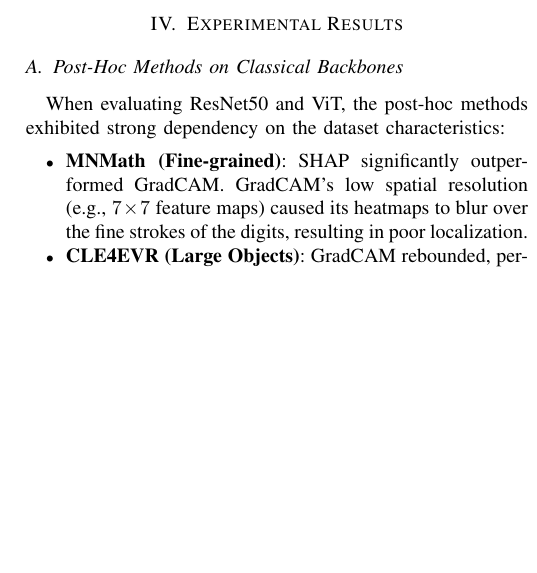
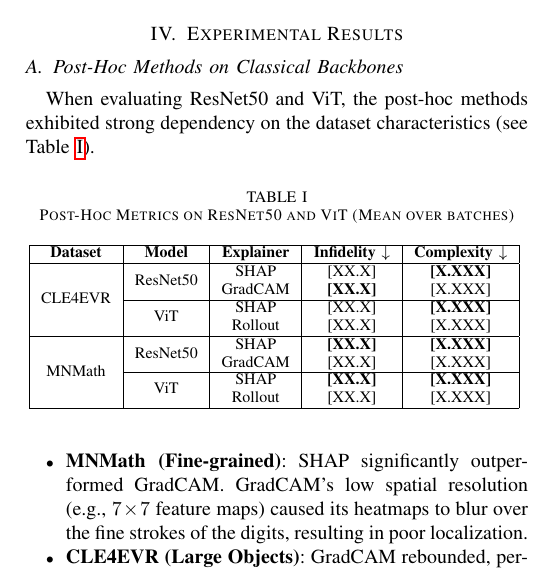
Before and after one commit to DylanUnifi/ProjectWorkExplaibleAI, a LaTeX paper (report/report.tex): part of one column of page 2 of 5 before the commit and part of one column of page 2 of 7 after it, cut so that both start at the same text, the shorter picture padded with empty space. Compiled offline with pdfLaTeX.

Commit message:
Add metrics tables and image comparisons for sections A and B

```diff
--- a/report/report.tex
+++ b/report/report.tex
@@ -4,6 +4,7 @@
 \usepackage{amsmath,amssymb,amsfonts}
 \usepackage{algorithmic}
 \usepackage{graphicx}
+\usepackage{multirow}
 \usepackage{textcomp}
 \usepackage{xcolor}
 \usepackage{hyperref}
@@ -82,4 +83,27 @@ To ensure a fair and rigorous comparison, we implemented a custom XAI metric sui
 \section{Experimental Results}
 
 \subsection{Post-Hoc Methods on Classical Backbones}
-When evaluating ResNet50 and ViT, the post-hoc methods exhibited strong dependency on the dataset characteristics:
+When evaluating ResNet50 and ViT, the post-hoc methods exhibited strong dependency on the dataset characteristics (see Table \ref{tab:classical_metrics}).
+
+\begin{table}[htbp]
+\caption{Post-Hoc Metrics on ResNet50 and ViT (Mean over batches)}
+\begin{center}
+\begin{tabular}{|c|c|c|c|c|}
+\hline
+\textbf{Dataset} & \textbf{Model} & \textbf{Explainer} & \textbf{Infidelity $\downarrow$} & \textbf{Complexity $\downarrow$} \\
+\hline
+\multirow{4}{*}{CLE4EVR} & \multirow{2}{*}{ResNet50} & SHAP & [XX.X] & \textbf{[X.XXX]} \\
+& & GradCAM & \textbf{[XX.X]} & [X.XXX] \\
+\cline{2-5}
+& \multirow{2}{*}{ViT} & SHAP & [XX.X] & \textbf{[X.XXX]} \\
+& & Rollout & [XX.X] & [X.XXX] \\
+\hline
+\multirow{4}{*}{MNMath} & \multirow{2}{*}{ResNet50} & SHAP & \textbf{[XX.X]} & \textbf{[X.XXX]} \\
+& & GradCAM & [XX.X] & [X.XXX] \\
+\cline{2-5}
+& \multirow{2}{*}{ViT} & SHAP & \textbf{[XX.X]} & \textbf{[X.XXX]} \\
+& & Rollout & [XX.X] & [X.XXX] \\
+\hline
+\end{tabular}
+\label{tab:classical_metrics}
+\end{center}
@@ -91,3 +119,7 @@ When evaluating ResNet50 and ViT, the post-hoc methods exhibited strong dependen
+\caption{Visual comparison of SHAP, LIME, and Attention Rollout on CLE4EVR using Vision Transformer (ViT).}
+\label{fig:vit_grid}
+\end{figure*}
+
 \begin{itemize}
     \item \textbf{MNMath (Fine-grained)}: SHAP significantly outperformed GradCAM. GradCAM's low spatial resolution (e.g., $7 \times 7$ feature maps) caused its heatmaps to blur over the fine strokes of the digits, resulting in poor localization.
     \item \textbf{CLE4EVR (Large Objects)}: GradCAM rebounded, performing on par with SHAP. The large 3D objects perfectly matched the scale of GradCAM's receptive field. LIME severely underperformed due to its default SLIC superpixel segmentation, which fragmented the smooth 3D objects.
```
Also changed, not shown: report/report.tex (38 more changed lines).
